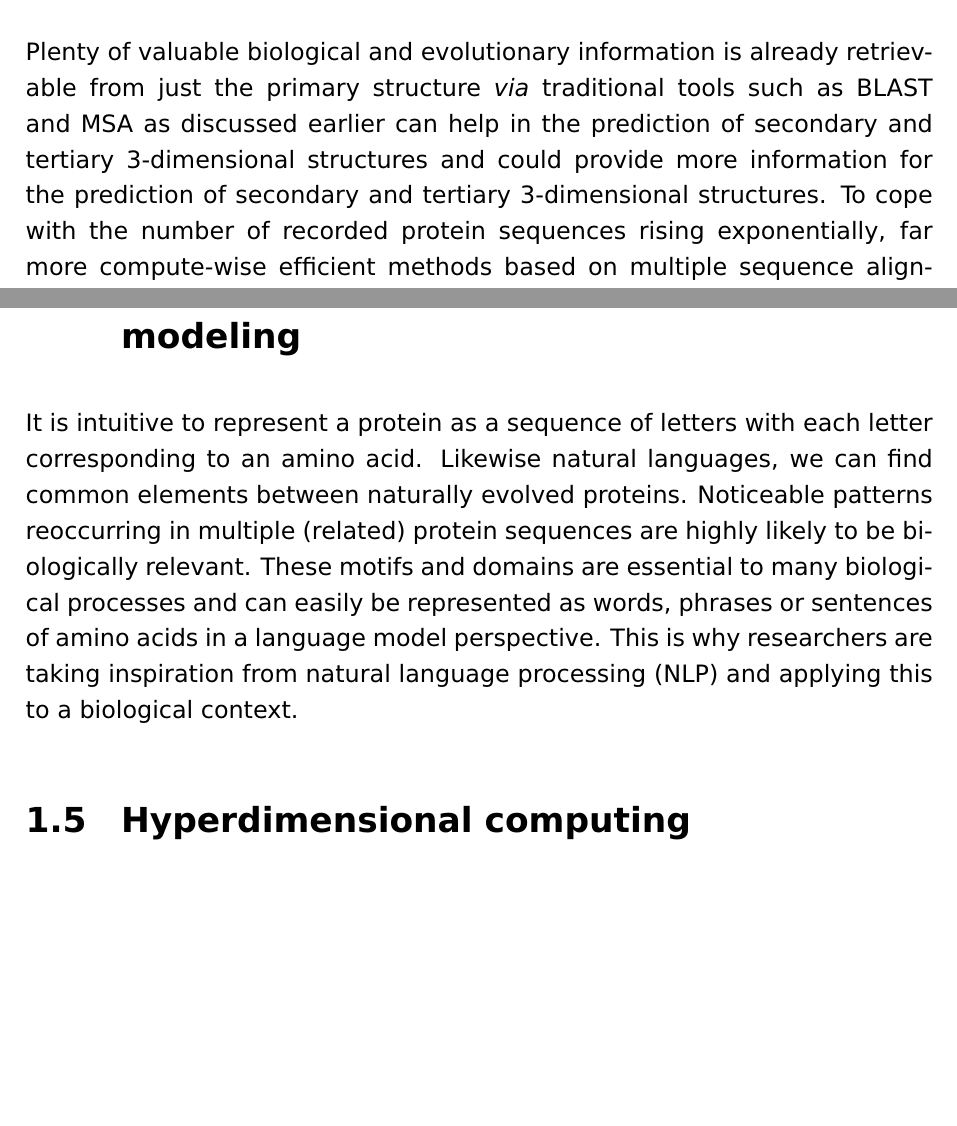
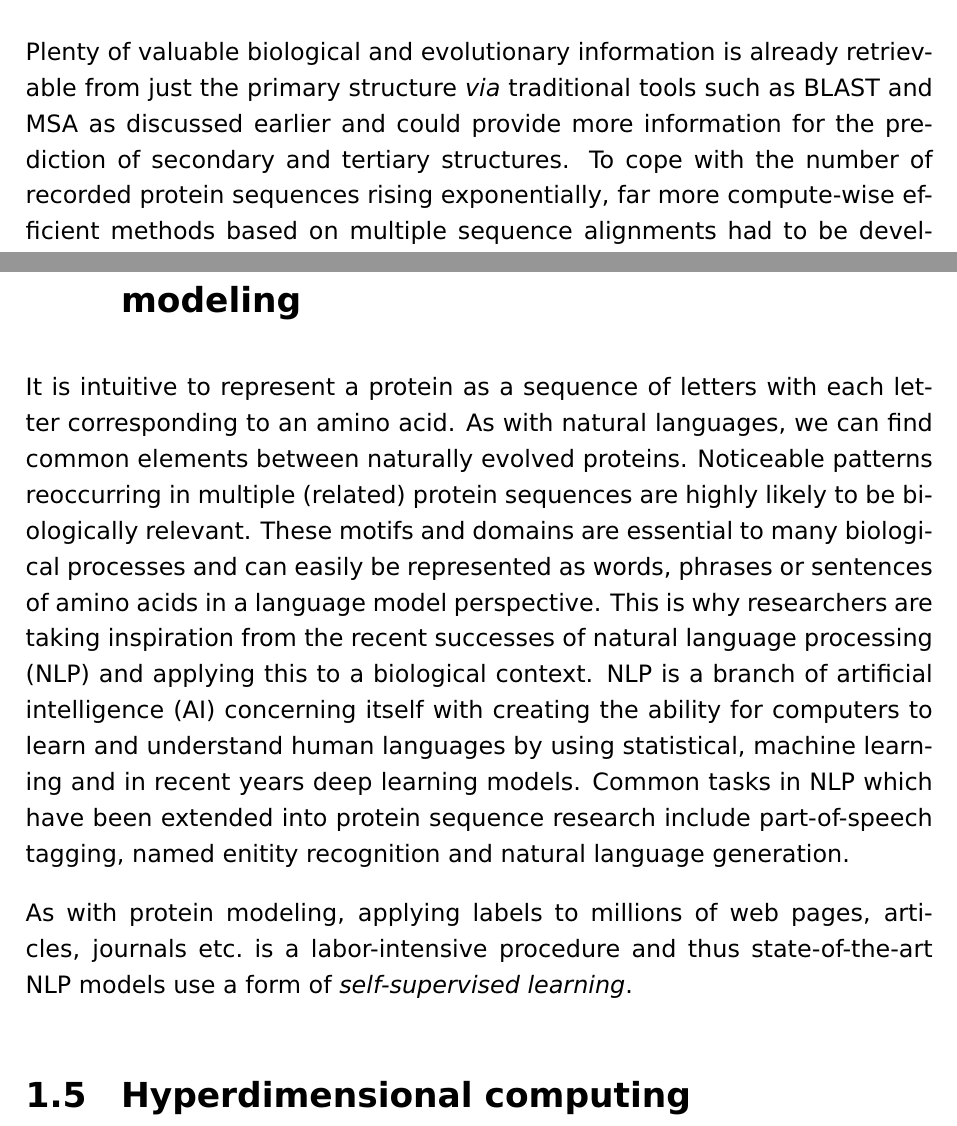
Before and after one commit to Micjanov/Master-Thesis, a LaTeX thesis (thesis/BW_Thesis_EN.tex, which reads thesis/chaptnlp.tex, thesis/chaptprot.tex): two parts of pages 15 and 16 of 27, joined at a grey line, cut so that both start at the same text, the shorter picture padded with empty space. Compiled offline with pdfLaTeX.

Commit message:
progress

```diff
--- a/thesis/chaptnlp.tex
+++ b/thesis/chaptnlp.tex
@@ -1,2 +1,4 @@
 \section{State-of-the-art protein language modeling}
-It is intuitive to represent a protein as a sequence of letters with each letter corresponding to an amino acid. Likewise natural languages, we can find common elements between naturally evolved proteins. Noticeable patterns reoccurring in multiple (related) protein sequences are highly likely to be biologically relevant. These motifs and domains are essential to many biological processes and can easily be represented as words, phrases or sentences of amino acids in a language model perspective. This is why researchers are taking inspiration from natural language processing (NLP) and applying this to a biological context.
+It is intuitive to represent a protein as a sequence of letters with each letter corresponding to an amino acid. As with natural languages, we can find common elements between naturally evolved proteins. Noticeable patterns reoccurring in multiple (related) protein sequences are highly likely to be biologically relevant. These motifs and domains are essential to many biological processes and can easily be represented as words, phrases or sentences of amino acids in a language model perspective. This is why researchers are taking inspiration from the recent successes of natural language processing (NLP) and applying this to a biological context. NLP is a branch of artificial intelligence (AI) concerning itself with creating the ability for computers to learn and understand human languages by using statistical, machine learning and in recent years deep learning models. Common tasks in NLP which have been extended into protein sequence research include part-of-speech tagging, named enitity recognition and natural language generation.
+
+As with protein modeling, applying labels to millions of web pages, articles, journals etc.\ is a labor-intensive procedure and thus state-of-the-art NLP models use a form of \textit{self-supervised learning}.
--- a/thesis/chaptprot.tex
+++ b/thesis/chaptprot.tex
@@ -5,7 +5,7 @@ Proteins are an essential part of molecular biology and are responsible for a wi
 The sought-after biochemical and cellular functions of a protein emerge from a combination of all of these structures. While a protein's 3D structure and function are dynamic and dependent on its surroundings such as the cellular state and other proteins and molecules, it is still defined by its underlying sequence. This means that a lot of the 3D-structural and functional information of a protein should be retrievable from its amino acid sequence\cite{structure}. Understanding how a protein's sequence translates to its structure and function, otherwise known as the 'protein folding problem', is the central problem of protein biology and is crucial for understanding disease mechanisms and designing proteins and drugs for therapeutic and bioengineering applications. Therefore, a lot of effort has gone into computational methods for structure and function predictions from protein sequences but this sequence-structure-function relationship continues to challenge bioinformaticians (insert visual aid). Further in this chapter, we will discuss traditional and state-of-art bioinformatics methods to obtain more knowledge in this field.
 
 \subsection{Methods}
-As mentioned earlier, the Edman degradation method was mostly used before to determine the primary structure of a protein. The current state-of-the-art methods for the identification of protein sequences are \textit{de novo sequencing} algorithms applied to tandem mass spectrometry data\cite{protseq} and allow simultaneous sequencing of thousands of proteins per given sample. Plenty of valuable biological and evolutionary information is already retrievable from just the primary structure \textit{via} traditional tools such as BLAST and MSA as discussed earlier can help in the prediction of secondary and tertiary 3-dimensional structures and could provide more information for the prediction of secondary and tertiary 3-dimensional structures. To cope with the number of recorded protein sequences rising exponentially, far more compute-wise efficient methods based on multiple sequence alignments had to be developed like PSI-BLAST \cite{psiblast}, HHblits \cite{hhblits3} and MMseqs \cite{mmseqs2}. However, these methods might not be able to keep up with the ever-increasing number of protein sequences stored in databases.
+As mentioned earlier, the Edman degradation method was mostly used before to determine the primary structure of a protein. The current state-of-the-art methods for the identification of protein sequences are \textit{de novo sequencing} algorithms applied to tandem mass spectrometry data\cite{protseq} and allow simultaneous sequencing of thousands of proteins per given sample. Plenty of valuable biological and evolutionary information is already retrievable from just the primary structure \textit{via} traditional tools such as BLAST and MSA as discussed earlier and could provide more information for the prediction of secondary and tertiary structures. To cope with the number of recorded protein sequences rising exponentially, far more compute-wise efficient methods based on multiple sequence alignments had to be developed like PSI-BLAST \cite{psiblast}, HHblits \cite{hhblits3} and MMseqs \cite{mmseqs2}. However, these methods might not be able to keep up with the ever-increasing number of protein sequences stored in databases.
 
 On the other end, the most common way to determine the 3D structure of a protein, so higher levels than the primary structure, has remained to be X-ray crystallography for more than half a century\cite{xray}, with cyro-electron microscopy now catching up rapidly\cite{cyroem}. However, these kinds of laboratory approaches for structure determination of proteins are not simple, expensive and in some cases not possible for the protein in question whilst sequence determination is relatively much easier to perform. Because of that, the structures and functions for a large fraction of the approximately 20000 known human proteins remain unknown. The number of verified three-dimensional structures in protein databases consequently has not kept up with the explosive growth in sequence information, further increasing the demand for computational structure/function prediction models.
 
```
Also changed, not shown: thesis/BW_Thesis_EN.pdf.
